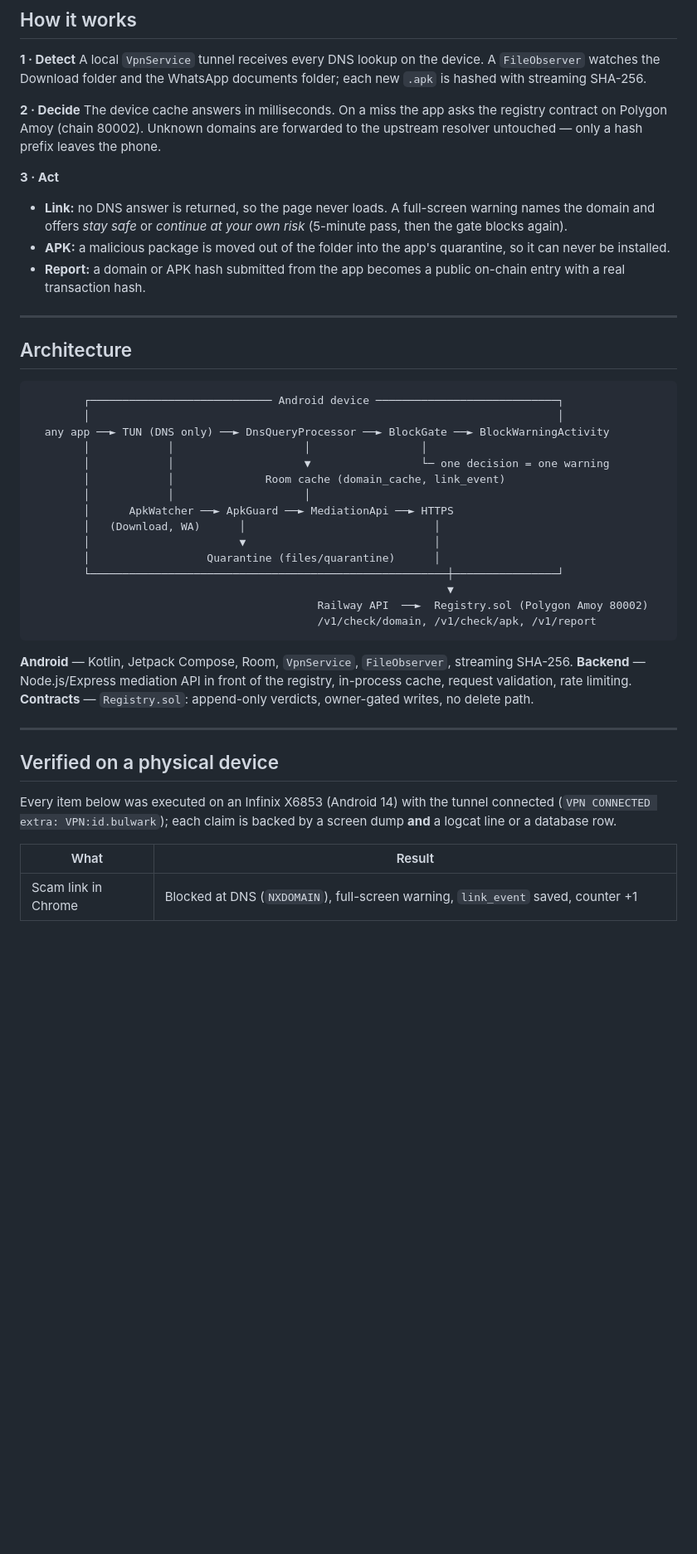
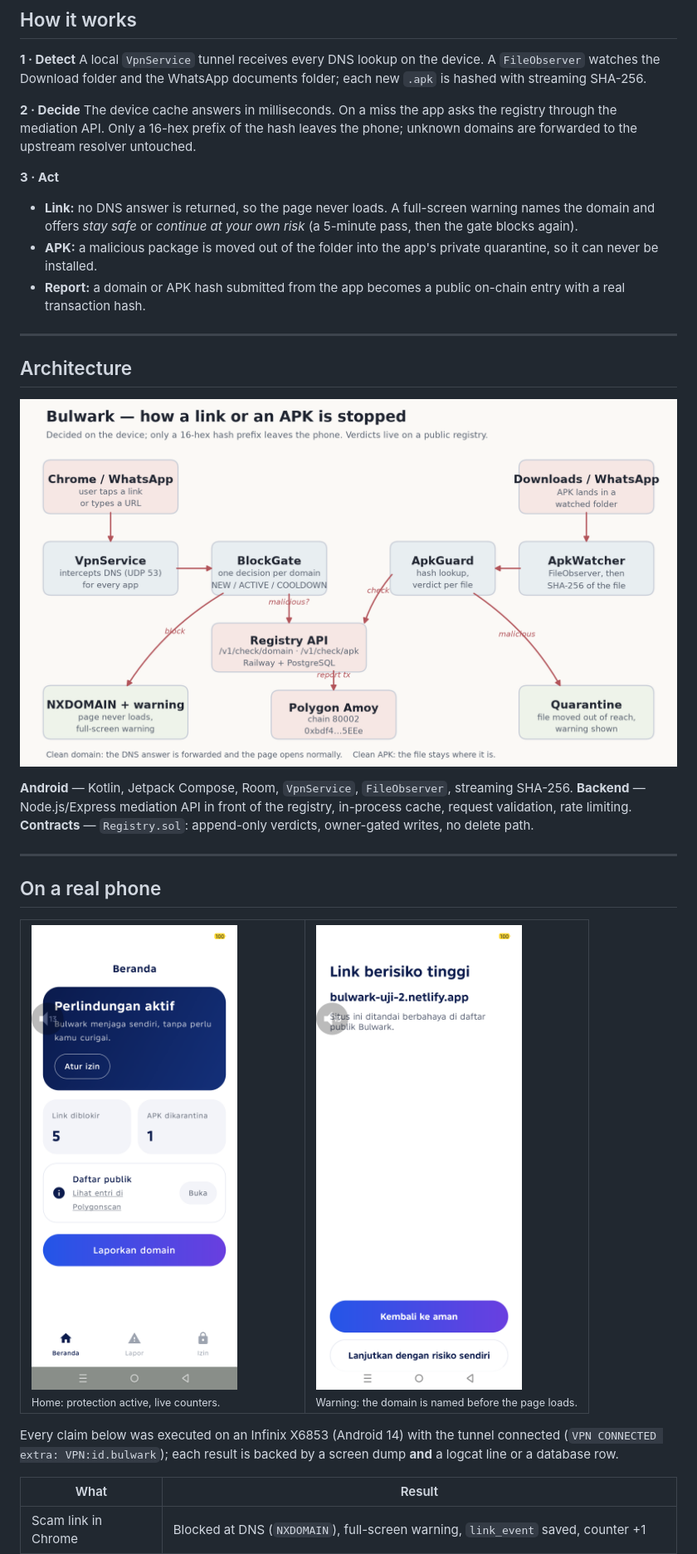
Before and after one commit to royaldinan/Bulwark, a Markdown page: README.md, the part around one of its changes. Shown at 83% size. GitHub-like rendering; pictures changed too: docs/architecture.png (added), docs/screens/home.png (added), docs/screens/warning.png (added); blank space fills up the shorter version.

Commit message:
docs: add architecture diagram and device screenshots to README

````diff
--- a/README.md
+++ b/README.md
@@ -29,34 +39,18 @@ Sources: OJK IASC (2026), GASA State of Scams Indonesia 2025, PANDI IDADX Q4 202
 A local `VpnService` tunnel receives every DNS lookup on the device. A `FileObserver` watches the Download folder and the WhatsApp documents folder; each new `.apk` is hashed with streaming SHA-256.
 
 **2 · Decide**
-The device cache answers in milliseconds. On a miss the app asks the registry contract on Polygon Amoy (chain 80002). Unknown domains are forwarded to the upstream resolver untouched — only a hash prefix leaves the phone.
+The device cache answers in milliseconds. On a miss the app asks the registry through the mediation API. Only a 16-hex prefix of the hash leaves the phone; unknown domains are forwarded to the upstream resolver untouched.
 
 **3 · Act**
-- **Link:** no DNS answer is returned, so the page never loads. A full-screen warning names the domain and offers *stay safe* or *continue at your own risk* (5-minute pass, then the gate blocks again).
-- **APK:** a malicious package is moved out of the folder into the app's quarantine, so it can never be installed.
+- **Link:** no DNS answer is returned, so the page never loads. A full-screen warning names the domain and offers *stay safe* or *continue at your own risk* (a 5-minute pass, then the gate blocks again).
+- **APK:** a malicious package is moved out of the folder into the app's private quarantine, so it can never be installed.
 - **Report:** a domain or APK hash submitted from the app becomes a public on-chain entry with a real transaction hash.
 
 ---
 
 ## Architecture
 
-```
-        ┌──────────────────────────── Android device ────────────────────────────┐
-        │                                                                        │
-  any app ──► TUN (DNS only) ──► DnsQueryProcessor ──► BlockGate ──► BlockWarningActivity
-        │            │                    │                 │
-        │            │                    ▼                 └─ one decision = one warning
-        │            │              Room cache (domain_cache, link_event)
-        │            │                    │
-        │      ApkWatcher ──► ApkGuard ──► MediationApi ──► HTTPS
-        │   (Download, WA)      │                             │
-        │                       ▼                             │
-        │                  Quarantine (files/quarantine)      │
-        └───────────────────────────────────────────────────────┼────────────────┘
-                                                                ▼
-                                            Railway API  ──►  Registry.sol (Polygon Amoy 80002)
-                                            /v1/check/domain, /v1/check/apk, /v1/report
-```
+![Bulwark architecture: DNS interception and APK watcher feeding on-device decisions, the registry API and Polygon Amoy](docs/architecture.png)
 
 **Android** — Kotlin, Jetpack Compose, Room, `VpnService`, `FileObserver`, streaming SHA-256.
 **Backend** — Node.js/Express mediation API in front of the registry, in-process cache, request validation, rate limiting.
@@ -64,9 +58,16 @@ The device cache answers in milliseconds. On a miss the app asks the registry co
 
 ---
 
-## Verified on a physical device
+## On a real phone
 
-Every item below was executed on an Infinix X6853 (Android 14) with the tunnel connected (`VPN CONNECTED extra: VPN:id.bulwark`); each claim is backed by a screen dump **and** a logcat line or a database row.
+<table>
+<tr>
+<td width="50%"><img src="docs/screens/home.png" alt="Bulwark home: protection active, blocked links and quarantined APKs"><br><sub>Home: protection active, live counters.</sub></td>
+<td width="50%"><img src="docs/screens/warning.png" alt="Bulwark warning: high-risk link with the domain name"><br><sub>Warning: the domain is named before the page loads.</sub></td>
+</tr>
+</table>
+
+Every claim below was executed on an Infinix X6853 (Android 14) with the tunnel connected (`VPN CONNECTED extra: VPN:id.bulwark`); each result is backed by a screen dump **and** a logcat line or a database row.
 
 | What | Result |
 | --- | --- |
````
Also changed, not shown: other parts of README.md (+23 -6 lines).
